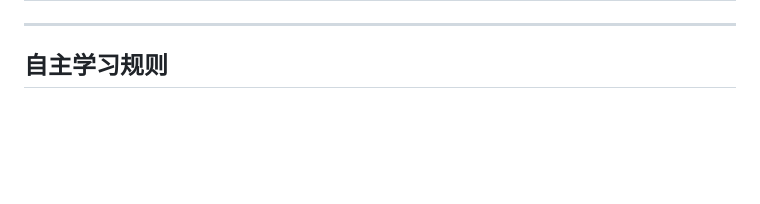
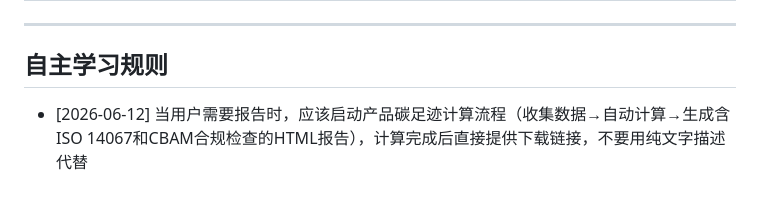
Before and after one commit to chenluxun54-cyber/carbon-compliance-agent, a Markdown page: agent.md, the part around the change. Rendered like a GitHub page; blank space fills up the shorter version.

Commit message:
fix: clarify report rule — trigger full footprint calc flow, not plain text

```diff
--- a/agent.md
+++ b/agent.md
@@ -155,3 +155,4 @@ Port conflict: `kill $(lsof -t -i:8000)` then restart
 ---
 
 ## 自主学习规则
+- [2026-06-12] 当用户需要报告时，应该启动产品碳足迹计算流程（收集数据→自动计算→生成含ISO 14067和CBAM合规检查的HTML报告），计算完成后直接提供下载链接，不要用纯文字描述代替
```
